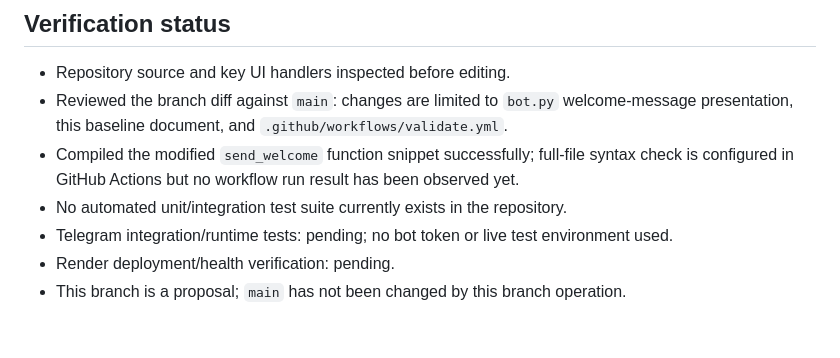
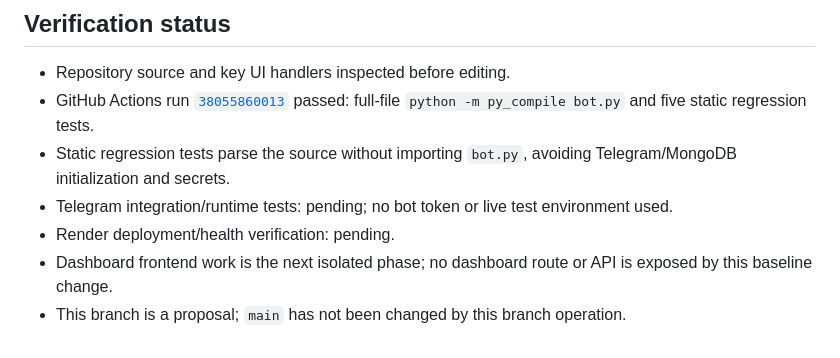
Before and after one commit to helloeveryone100200-cell/blue-bot, a Markdown page: docs/REDESIGN_BASELINE.md, the part around the change. Drawn GitHub-style.

Commit message:
docs: record passing syntax and static regression checks

```diff
--- a/docs/REDESIGN_BASELINE.md
+++ b/docs/REDESIGN_BASELINE.md
@@ -37,9 +37,9 @@ The `send_welcome` message copy and presentation were refreshed for clearer hier
 
 ## Verification status
 - Repository source and key UI handlers inspected before editing.
-- Reviewed the branch diff against `main`: changes are limited to `bot.py` welcome-message presentation, this baseline document, and `.github/workflows/validate.yml`.
-- Compiled the modified `send_welcome` function snippet successfully; full-file syntax check is configured in GitHub Actions but no workflow run result has been observed yet.
-- No automated unit/integration test suite currently exists in the repository.
+- GitHub Actions run [`38055860013`](https://github.com/helloeveryone100200-cell/blue-bot/actions/runs/38055860013) passed: full-file `python -m py_compile bot.py` and five static regression tests.
+- Static regression tests parse the source without importing `bot.py`, avoiding Telegram/MongoDB initialization and secrets.
 - Telegram integration/runtime tests: pending; no bot token or live test environment used.
 - Render deployment/health verification: pending.
+- Dashboard frontend work is the next isolated phase; no dashboard route or API is exposed by this baseline change.
 - This branch is a proposal; `main` has not been changed by this branch operation.
```
